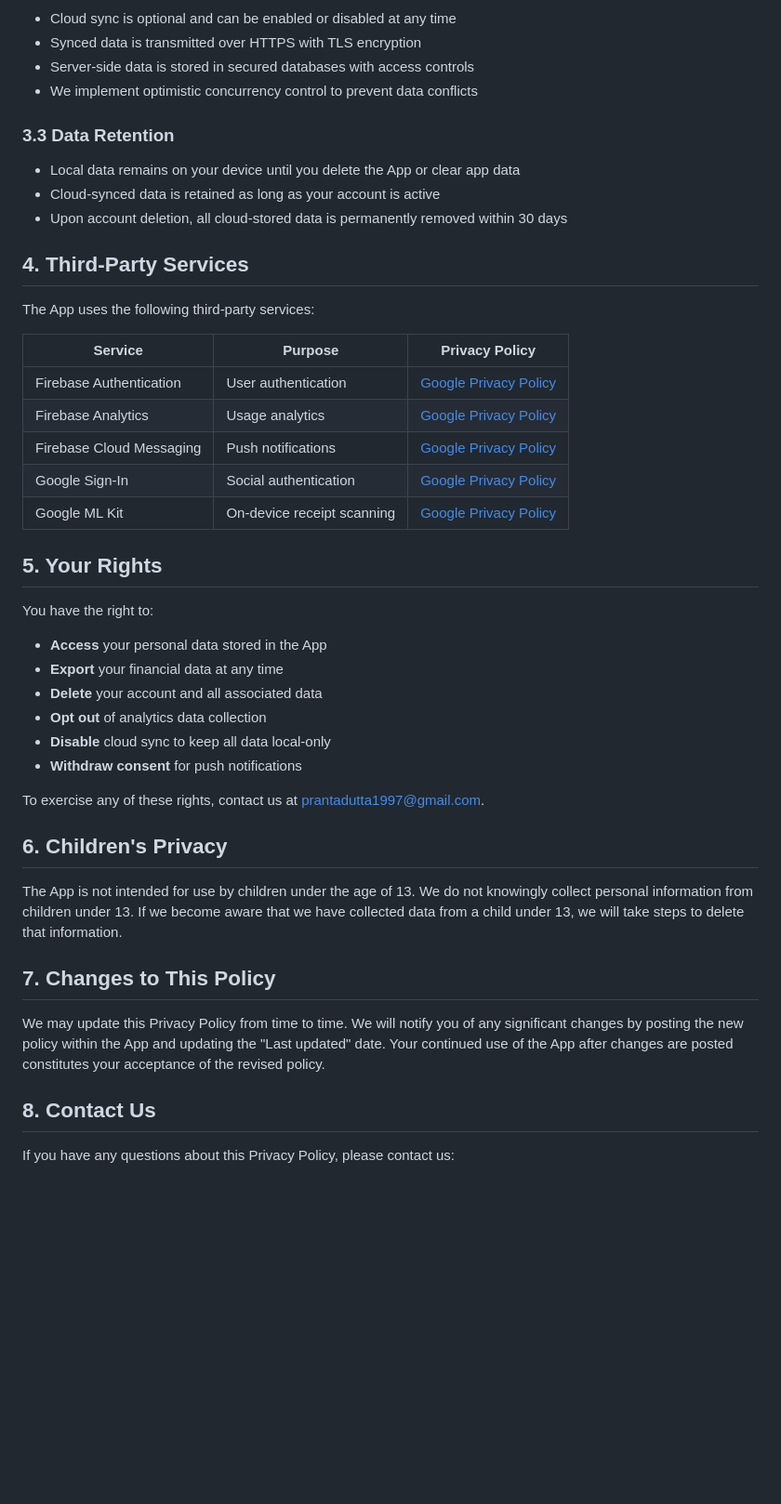
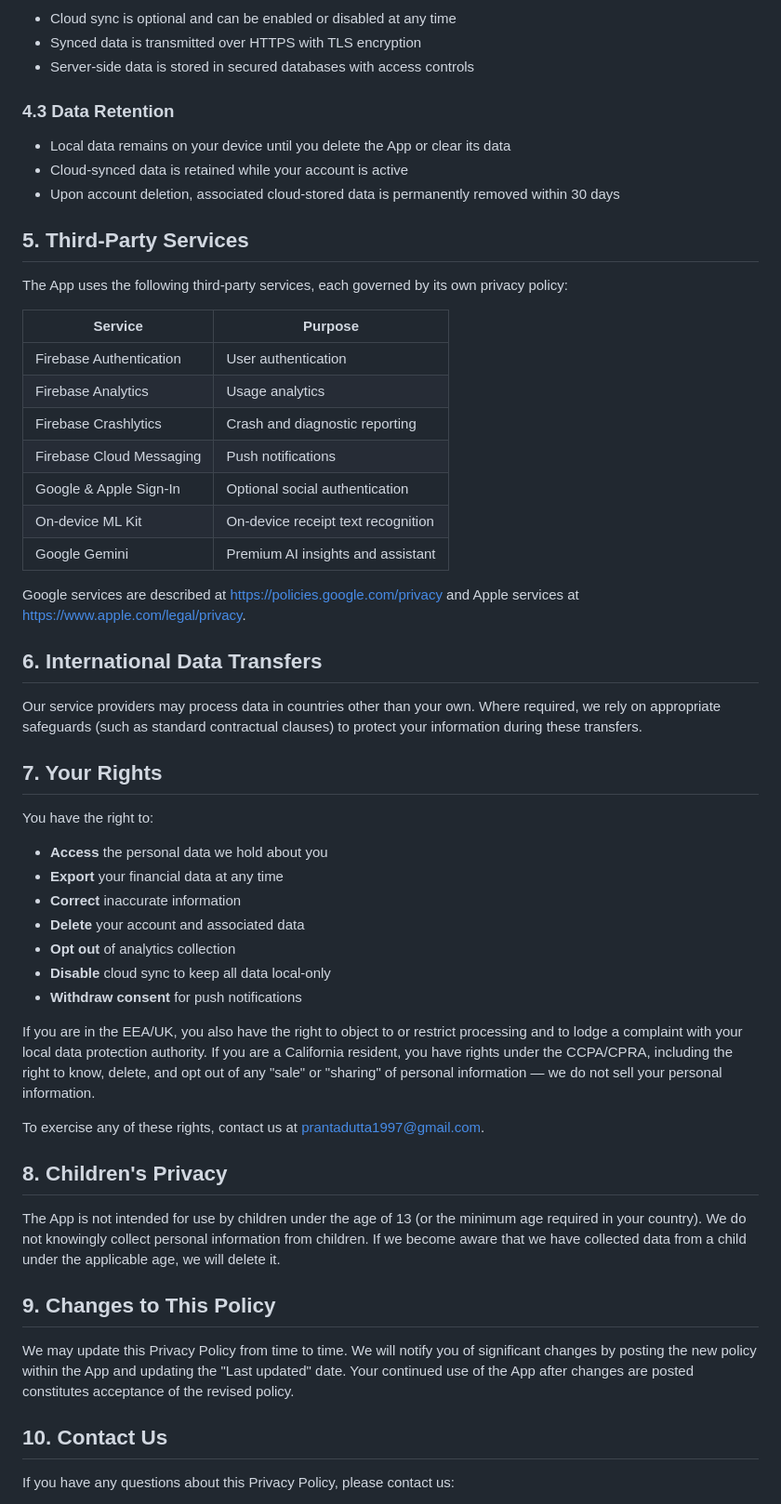
Before and after one commit to theprantadutta/the_accountant, a Markdown page: assets/legal/privacy.md, the part around one of its changes. Shown at 93% size. GitHub-like rendering; blank space fills up the shorter version.

```diff
--- a/assets/legal/privacy.md
+++ b/assets/legal/privacy.md
@@ -58,46 +71,56 @@ We use your information to:
 - Cloud sync is optional and can be enabled or disabled at any time
 - Synced data is transmitted over HTTPS with TLS encryption
 - Server-side data is stored in secured databases with access controls
-- We implement optimistic concurrency control to prevent data conflicts
 
-### 3.3 Data Retention
-- Local data remains on your device until you delete the App or clear app data
-- Cloud-synced data is retained as long as your account is active
-- Upon account deletion, all cloud-stored data is permanently removed within 30 days
+### 4.3 Data Retention
+- Local data remains on your device until you delete the App or clear its data
+- Cloud-synced data is retained while your account is active
+- Upon account deletion, associated cloud-stored data is permanently removed within 30 days
 
-## 4. Third-Party Services
+## 5. Third-Party Services
 
-The App uses the following third-party services:
+The App uses the following third-party services, each governed by its own privacy policy:
 
-| Service | Purpose | Privacy Policy |
-|---------|---------|---------------|
-| Firebase Authentication | User authentication | [Google Privacy Policy](https://policies.google.com/privacy) |
-| Firebase Analytics | Usage analytics | [Google Privacy Policy](https://policies.google.com/privacy) |
-| Firebase Cloud Messaging | Push notifications | [Google Privacy Policy](https://policies.google.com/privacy) |
-| Google Sign-In | Social authentication | [Google Privacy Policy](https://policies.google.com/privacy) |
-| Google ML Kit | On-device receipt scanning | [Google Privacy Policy](https://policies.google.com/privacy) |
+| Service | Purpose |
+|---------|---------|
+| Firebase Authentication | User authentication |
+| Firebase Analytics | Usage analytics |
+| Firebase Crashlytics | Crash and diagnostic reporting |
+| Firebase Cloud Messaging | Push notifications |
+| Google & Apple Sign-In | Optional social authentication |
+| On-device ML Kit | On-device receipt text recognition |
+| Google Gemini | Premium AI insights and assistant |
 
-## 5. Your Rights
+Google services are described at https://policies.google.com/privacy and Apple services at https://www.apple.com/legal/privacy.
+
+## 6. International Data Transfers
+
+Our service providers may process data in countries other than your own. Where required, we rely on appropriate safeguards (such as standard contractual clauses) to protect your information during these transfers.
+
+## 7. Your Rights
 
 You have the right to:
-- **Access** your personal data stored in the App
+- **Access** the personal data we hold about you
 - **Export** your financial data at any time
-- **Delete** your account and all associated data
-- **Opt out** of analytics data collection
+- **Correct** inaccurate information
+- **Delete** your account and associated data
+- **Opt out** of analytics collection
 - **Disable** cloud sync to keep all data local-only
 - **Withdraw consent** for push notifications
 
+If you are in the EEA/UK, you also have the right to object to or restrict processing and to lodge a complaint with your local data protection authority. If you are a California resident, you have rights under the CCPA/CPRA, including the right to know, delete, and opt out of any "sale" or "sharing" of personal information — we do not sell your personal information.
+
 To exercise any of these rights, contact us at prantadutta1997@gmail.com.
 
-## 6. Children's Privacy
+## 8. Children's Privacy
 
-The App is not intended for use by children under the age of 13. We do not knowingly collect personal information from children under 13. If we become aware that we have collected data from a child under 13, we will take steps to delete that information.
+The App is not intended for use by children under the age of 13 (or the minimum age required in your country). We do not knowingly collect personal information from children. If we become aware that we have collected data from a child under the applicable age, we will delete it.
 
-## 7. Changes to This Policy
+## 9. Changes to This Policy
 
-We may update this Privacy Policy from time to time. We will notify you of any significant changes by posting the new policy within the App and updating the "Last updated" date. Your continued use of the App after changes are posted constitutes your acceptance of the revised policy.
+We may update this Privacy Policy from time to time. We will notify you of significant changes by posting the new policy within the App and updating the "Last updated" date. Your continued use of the App after changes are posted constitutes acceptance of the revised policy.
 
-## 8. Contact Us
+## 10. Contact Us
 
 If you have any questions about this Privacy Policy, please contact us:
 
```
Also changed, not shown: other parts of assets/legal/privacy.md (+29 -16 lines), assets/legal/refund.md (added, +44 -0 lines), assets/legal/terms.md (+35 -26 lines).
